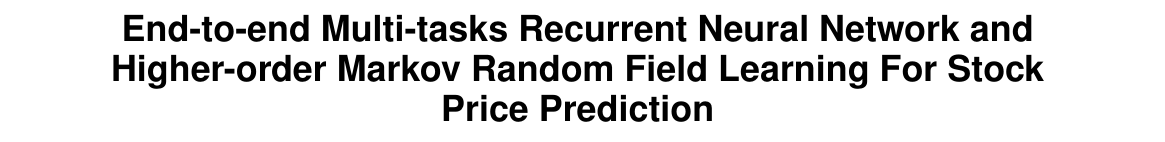
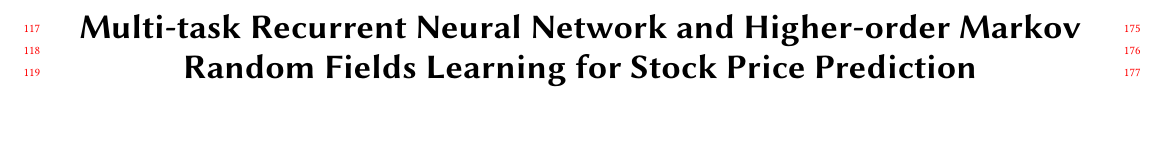
Before and after one commit to spacegoing/KDD19_New, a LaTeX paper (latex/mrf_kdd19.tex): part of page 1 of 8 before the commit and part of page 2 of 9 after it, cut so that both start at the same text, the shorter picture padded with empty space. Compiled offline with pdfLaTeX.

Commit message:
Updates from ShareLaTeX

```diff
--- a/latex/mrf_kdd19.tex
+++ b/latex/mrf_kdd19.tex
@@ -1,4 +1,4 @@
-\documentclass{sigkddExp}
+\documentclass[sigconf, anonymous, review]{acmart}
 
 % For citations
 \usepackage[sort,numbers]{StyFiles/natbib}
@@ -30,8 +30,8 @@
 
 \begin{document}
 
-\title{End-to-end Multi-tasks Recurrent Neural Network and
-  Higher-order Markov Random Field Learning For Stock Price
+\title{ Multi-task Recurrent Neural Network and
+  Higher-order Markov Random Fields Learning for Stock Price
   Prediction}
 
 \numberofauthors{3}
```
